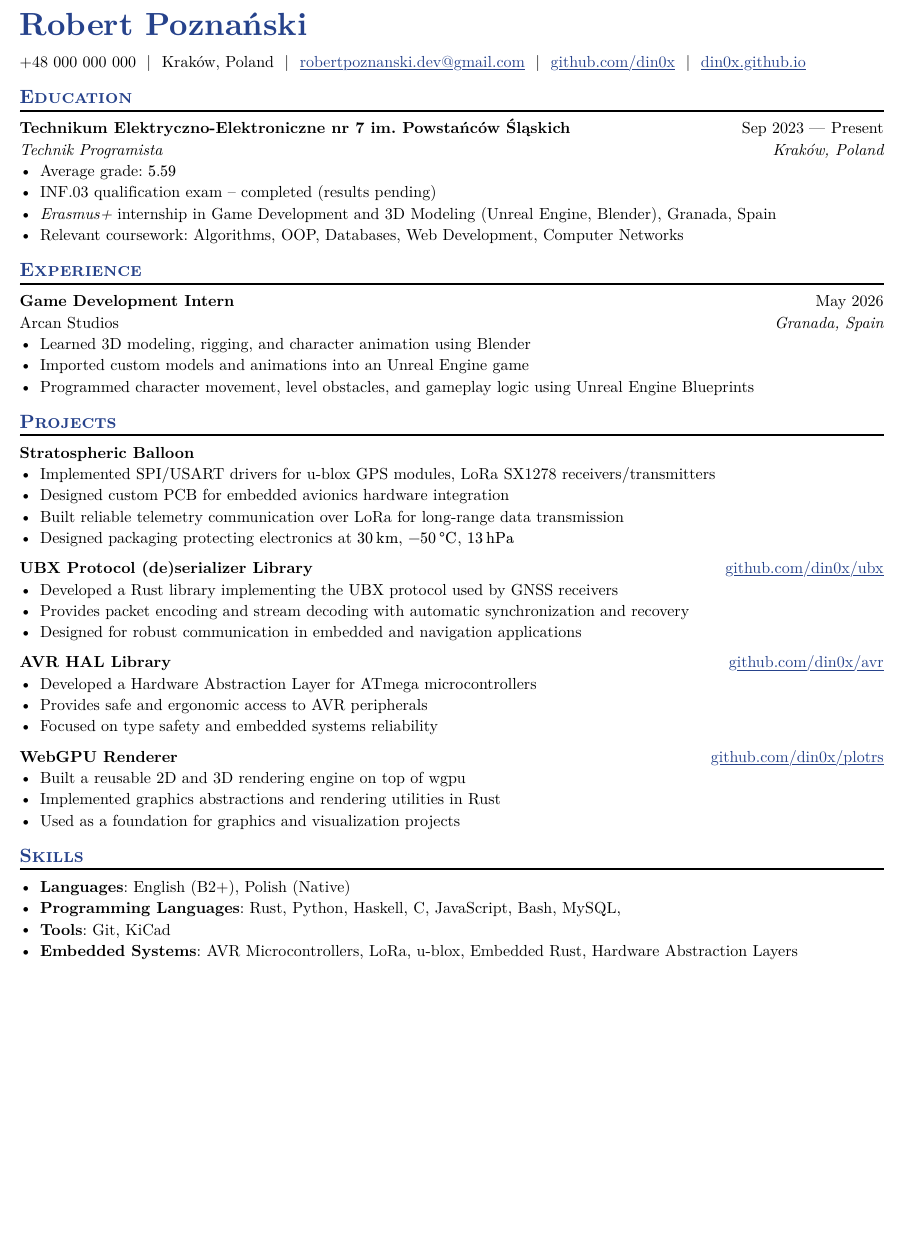
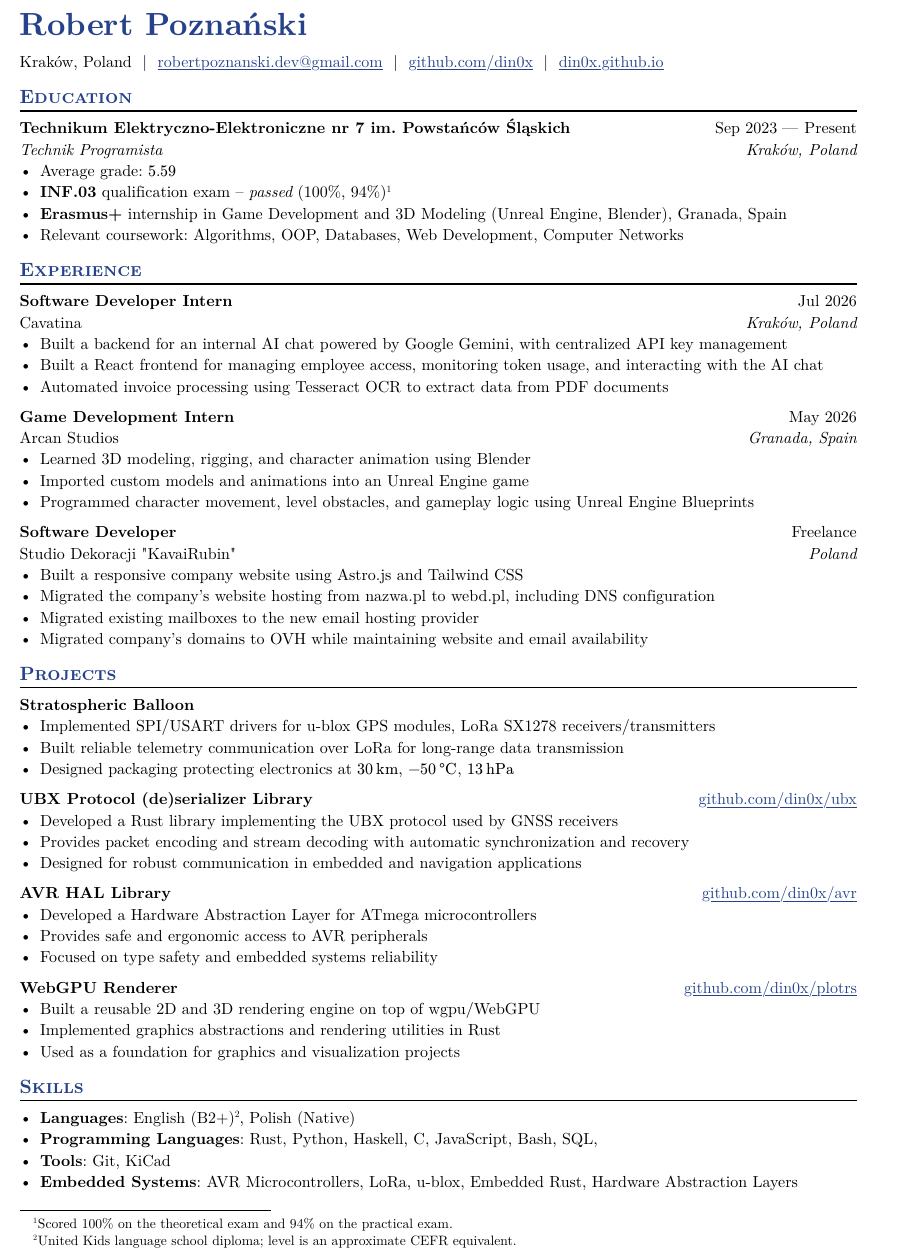
Before and after one commit to din0x/resume, a Typst document (main.typ): part of the page, cut so that both start at the same text, the shorter picture padded with empty space. The pictures show the PDF file main.pdf that the author committed with the source.

Commit message:
feat: Updated the resume to reflect my current work experience and exam results

```diff
--- a/main.typ
+++ b/main.typ
@@ -6,7 +6,7 @@
 #let email = "robertpoznanski.dev@gmail.com"
 #let github = "github.com/din0x"
 #let linkedin = "linkedin.com/in/robert-poznanski"
-#let phone = "+48 000 000 000"
+#let phone = sys.inputs.at("phone", default: "")
 #let personal-site = "din0x.github.io"
 
 #show: resume.with(
@@ -33,11 +34,21 @@
   consistent: true
 )
 - Average grade: $5.59$
-- INF.03 qualification exam -- completed (results pending)
-- _Erasmus+_ internship in Game Development and 3D Modeling (Unreal Engine, Blender), Granada, Spain
+- *INF.03* qualification exam -- _passed_ (100%, 94%)#footnote[Scored 100% on the theoretical exam and 94% on the practical exam.]
+- *Erasmus+* internship in Game Development and 3D Modeling (Unreal Engine, Blender), Granada, Spain
 - Relevant coursework: Algorithms, OOP, Databases, Web Development, Computer Networks
 
 == Experience
+
+#work(
+  title: "Software Developer Intern",
+  location: "Kraków, Poland",
+  company: "Cavatina",
+  dates: "Jul 2026",
+)
+- Built a backend for an internal AI chat powered by Google Gemini, with centralized API key management
+- Built a React frontend for managing employee access, monitoring token usage, and interacting with the AI chat
+- Automated invoice processing using Tesseract OCR to extract data from PDF documents
 
 #work(
   title: "Game Development Intern",
@@ -50,13 +61,24 @@
 - Imported custom models and animations into an Unreal Engine game
 - Programmed character movement, level obstacles, and gameplay logic using Unreal Engine Blueprints
 
+#work(
+  title: "Software Developer",
+  location: "Poland",
+  company: "Studio Dekoracji \"KavaiRubin\"",
+  dates: "Freelance",
+)
+- Built a responsive company website using Astro.js and Tailwind CSS
+- Migrated the company's website hosting from nazwa.pl to webd.pl, including DNS configuration
+- Migrated existing mailboxes to the new email hosting provider
+- Migrated company's domains to OVH while maintaining website and email availability
+
 == Projects
 
 #project(
   name: "Stratospheric Balloon",
 )
 - Implemented SPI/USART drivers for u-blox GPS modules, LoRa SX1278 receivers/transmitters
-- Designed custom PCB for embedded avionics hardware integration
+// - Designed custom PCB for embedded avionics hardware integration
 - Built reliable telemetry communication over LoRa for long-range data transmission
 - Designed packaging protecting electronics at #qty[30][km], #qty[-50][°C], #qty[13][hPa]
 
@@ -80,13 +102,13 @@
   name: "WebGPU Renderer",
   url: "github.com/din0x/plotrs",
 )
-- Built a reusable 2D and 3D rendering engine on top of wgpu
+- Built a reusable 2D and 3D rendering engine on top of wgpu/WebGPU
 - Implemented graphics abstractions and rendering utilities in Rust
 - Used as a foundation for graphics and visualization projects
 
 == Skills
 
-- *Languages*: English (B2+), Polish (Native)
-- *Programming Languages*: Rust, Python, Haskell, C, JavaScript, Bash, MySQL,
+- *Languages*: English (B2+)#footnote[United Kids language school diploma; level is an approximate CEFR equivalent.], Polish (Native)
+- *Programming Languages*: Rust, Python, Haskell, C, JavaScript, Bash, SQL,
 - *Tools*: Git, KiCad
 - *Embedded Systems*: AVR Microcontrollers, LoRa, u-blox, Embedded Rust, Hardware Abstraction Layers
```
Also changed, not shown: main.pdf, main.typ (1 more changed lines).
